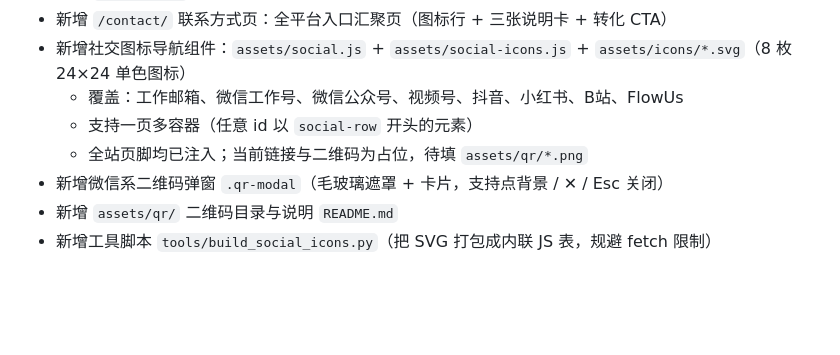
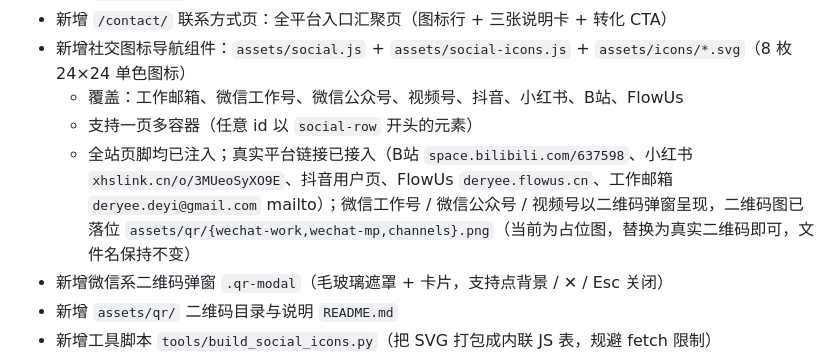
Before and after one commit to akarimarshall/Deryee-site, a Markdown page: CHANGELOG.md, the part around the change. Rendered like a GitHub page; blank space fills up the shorter version.

Commit message:
docs: 更新日志补充社交平台真实链接接入（B站/小红书/抖音/FlowUs/邮箱 + 二维码占位）

```diff
--- a/CHANGELOG.md
+++ b/CHANGELOG.md
@@ -37,7 +37,7 @@
 - 新增社交图标导航组件：`assets/social.js` + `assets/social-icons.js` + `assets/icons/*.svg`（8 枚 24×24 单色图标）
   - 覆盖：工作邮箱、微信工作号、微信公众号、视频号、抖音、小红书、B站、FlowUs
   - 支持一页多容器（任意 id 以 `social-row` 开头的元素）
-  - 全站页脚均已注入；当前链接与二维码为占位，待填 `assets/qr/*.png`
+  - 全站页脚均已注入；真实平台链接已接入（B站 `space.bilibili.com/637598`、小红书 `xhslink.cn/o/3MUeoSyXO9E`、抖音用户页、FlowUs `deryee.flowus.cn`、工作邮箱 `deryee.deyi@gmail.com` mailto）；微信工作号 / 微信公众号 / 视频号以二维码弹窗呈现，二维码图已落位 `assets/qr/{wechat-work,wechat-mp,channels}.png`（当前为占位图，替换为真实二维码即可，文件名保持不变）
 - 新增微信系二维码弹窗 `.qr-modal`（毛玻璃遮罩 + 卡片，支持点背景 / ✕ / Esc 关闭）
 - 新增 `assets/qr/` 二维码目录与说明 `README.md`
 - 新增工具脚本 `tools/build_social_icons.py`（把 SVG 打包成内联 JS 表，规避 fetch 限制）
```
